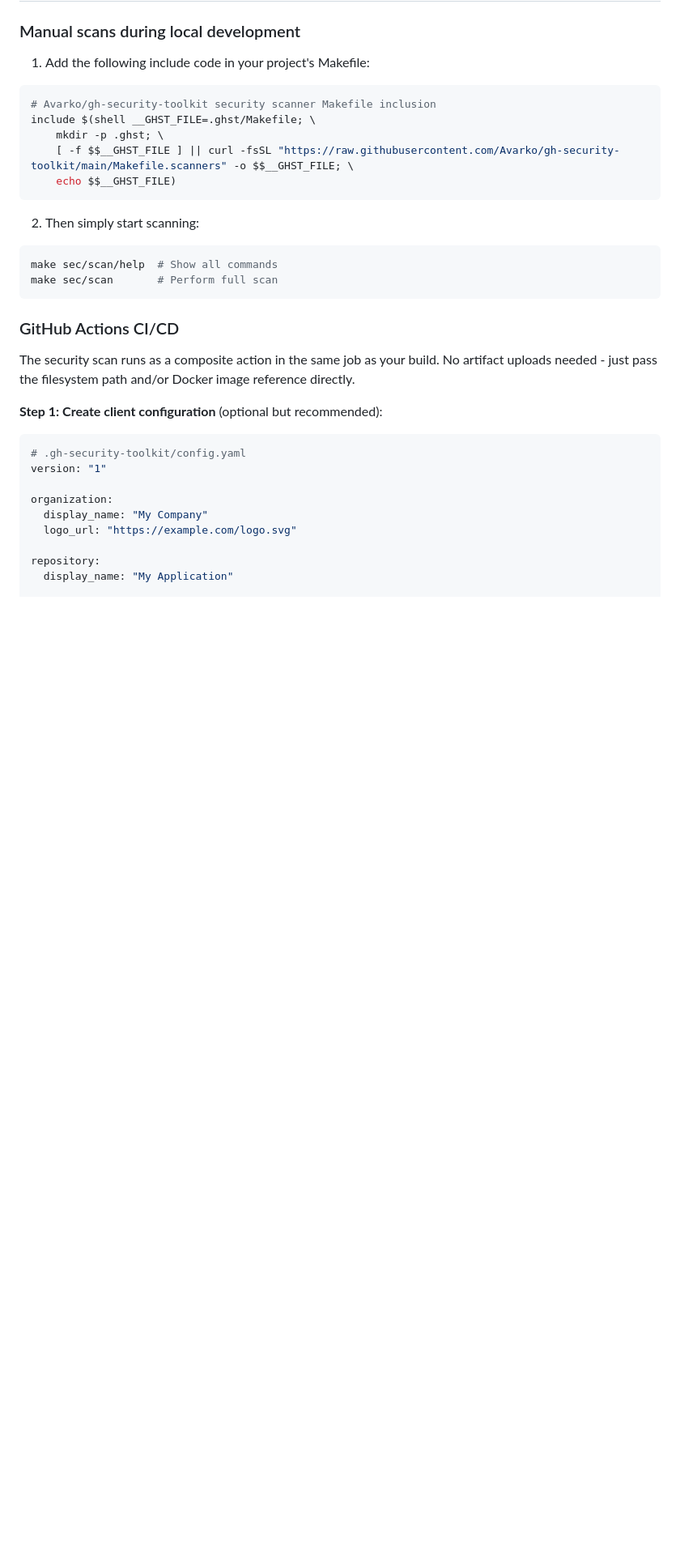
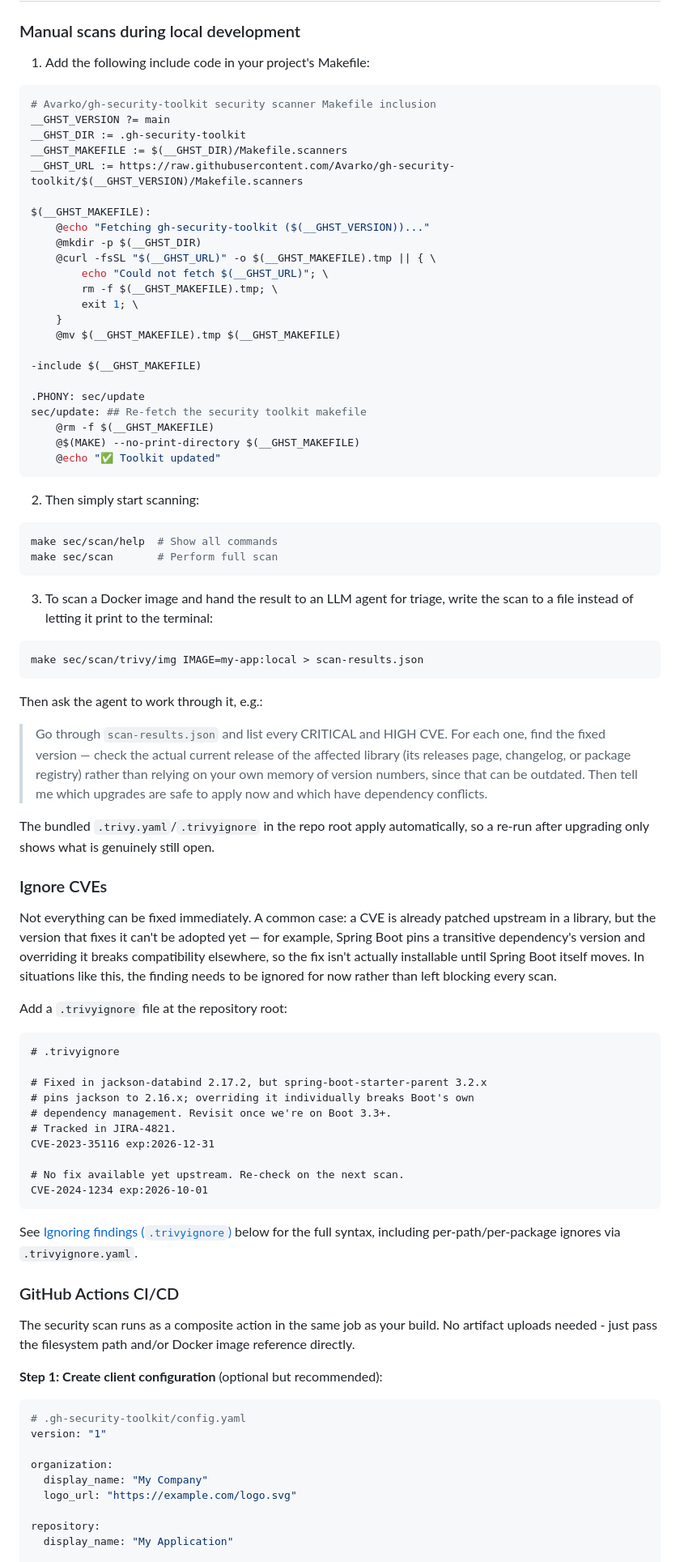
Before and after one commit to Avarko/gh-security-toolkit, a Markdown page: README.md, the part around the change. Shown at 81% size. Rendered like a GitHub page; blank space fills up the shorter version.

Commit message:
Quick start: show image scan piped to JSON, add Ignore CVEs section
The Makefile include snippet also used a stale .ghst/ path that no
client repo actually uses; replaced it with the .gh-security-toolkit/
Makefile.scanners form with sec/update, matching what's documented
elsewhere in this README and what every repo using the toolkit runs.

Added a worked example of scanning an image to scan-results.json and
handing it to an LLM agent for CRITICAL/HIGH triage, with an explicit
nudge to verify current library versions rather than trust the
model's training-data memory of them.

New "Ignore CVEs" section explains the recurring reason a finding
can't just be fixed immediately — a transitive pin (e.g. Spring Boot
holding back a library version) blocking the upgrade — with a
.trivyignore example using exp: expiry, linking to the fuller syntax
reference added earlier.

````diff
--- a/README.md
+++ b/README.md
@@ -43,10 +43,28 @@ Provides reusable GitHub Actions composite actions and Makefile integration for
 
 ```makefile
 # Avarko/gh-security-toolkit security scanner Makefile inclusion
-include $(shell __GHST_FILE=.ghst/Makefile; \
-	mkdir -p .ghst; \
-	[ -f $$__GHST_FILE ] || curl -fsSL "https://raw.githubusercontent.com/Avarko/gh-security-toolkit/main/Makefile.scanners" -o $$__GHST_FILE; \
-	echo $$__GHST_FILE)
+__GHST_VERSION ?= main
+__GHST_DIR := .gh-security-toolkit
+__GHST_MAKEFILE := $(__GHST_DIR)/Makefile.scanners
+__GHST_URL := https://raw.githubusercontent.com/Avarko/gh-security-toolkit/$(__GHST_VERSION)/Makefile.scanners
+
+$(__GHST_MAKEFILE):
+	@echo "Fetching gh-security-toolkit ($(__GHST_VERSION))..."
+	@mkdir -p $(__GHST_DIR)
+	@curl -fsSL "$(__GHST_URL)" -o $(__GHST_MAKEFILE).tmp || { \
+		echo "Could not fetch $(__GHST_URL)"; \
+		rm -f $(__GHST_MAKEFILE).tmp; \
+		exit 1; \
+	}
+	@mv $(__GHST_MAKEFILE).tmp $(__GHST_MAKEFILE)
+
+-include $(__GHST_MAKEFILE)
+
+.PHONY: sec/update
+sec/update: ## Re-fetch the security toolkit makefile
+	@rm -f $(__GHST_MAKEFILE)
+	@$(MAKE) --no-print-directory $(__GHST_MAKEFILE)
+	@echo "✅ Toolkit updated"
 ```
 
 2. Then simply start scanning:
@@ -55,6 +73,39 @@ include $(shell __GHST_FILE=.ghst/Makefile; \
 make sec/scan/help  # Show all commands
 make sec/scan       # Perform full scan
 ```
+
+3. To scan a Docker image and hand the result to an LLM agent for triage, write the scan to a file instead of letting it print to the terminal:
+
+```bash
+make sec/scan/trivy/img IMAGE=my-app:local > scan-results.json
+```
+
+Then ask the agent to work through it, e.g.:
+
+> Go through `scan-results.json` and list every CRITICAL and HIGH CVE. For each one, find the fixed version — check the actual current release of the affected library (its releases page, changelog, or package registry) rather than relying on your own memory of version numbers, since that can be outdated. Then tell me which upgrades are safe to apply now and which have dependency conflicts.
+
+The bundled `.trivy.yaml`/`.trivyignore` in the repo root apply automatically, so a re-run after upgrading only shows what is genuinely still open.
+
+### Ignore CVEs
+
+Not everything can be fixed immediately. A common case: a CVE is already patched upstream in a library, but the version that fixes it can't be adopted yet — for example, Spring Boot pins a transitive dependency's version and overriding it breaks compatibility elsewhere, so the fix isn't actually installable until Spring Boot itself moves. In situations like this, the finding needs to be ignored for now rather than left blocking every scan.
+
+Add a `.trivyignore` file at the repository root:
+
+```
+# .trivyignore
+
+# Fixed in jackson-databind 2.17.2, but spring-boot-starter-parent 3.2.x
+# pins jackson to 2.16.x; overriding it individually breaks Boot's own
+# dependency management. Revisit once we're on Boot 3.3+.
+# Tracked in JIRA-4821.
+CVE-2023-35116 exp:2026-12-31
+
+# No fix available yet upstream. Re-check on the next scan.
+CVE-2024-1234 exp:2026-10-01
+```
+
+See [Ignoring findings (`.trivyignore`)](#ignoring-findings-.trivyignore) below for the full syntax, including per-path/per-package ignores via `.trivyignore.yaml`.
 
 ### GitHub Actions CI/CD
 
````
